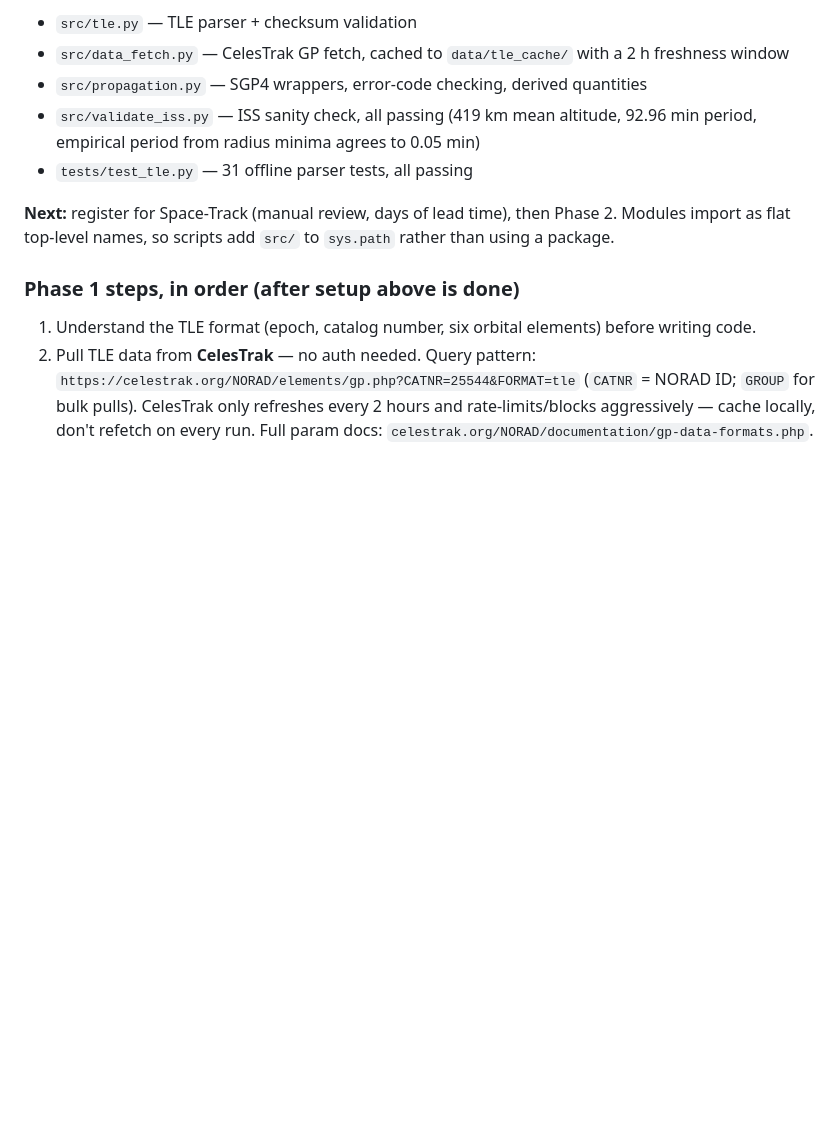
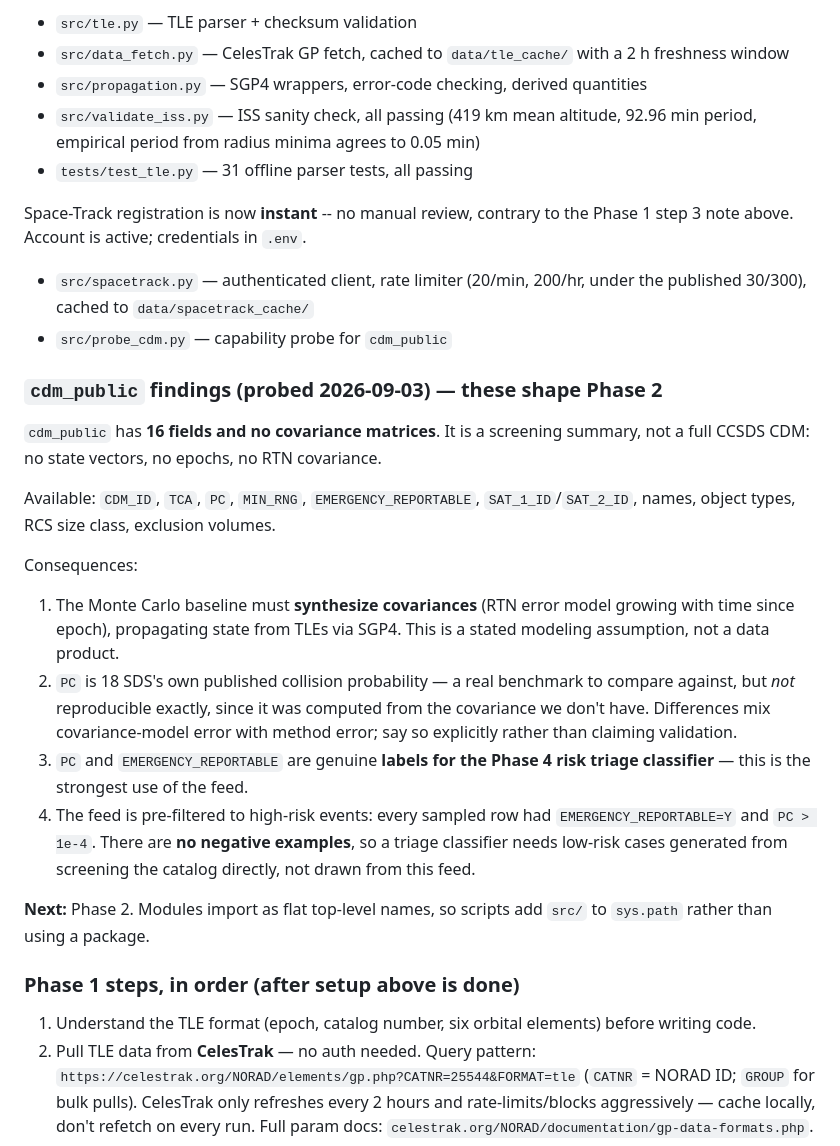
Before and after one commit to anur4gp/Orbital-Analysis, a Markdown page: CLAUDE.md, the part around the change. Drawn GitHub-style; blank space fills up the shorter version.

Commit message:
Document cdm_public capabilities: no covariance, but PC labels available
Probe shows cdm_public is a 16-field screening summary with no state
covariance, so the Phase 2 Monte Carlo must synthesize an RTN error model.
PC and EMERGENCY_REPORTABLE are usable as Phase 4 triage labels, though the
feed carries only positive examples.

Co-Authored-By: Claude Opus 5 <noreply@anthropic.com>

```diff
--- a/CLAUDE.md
+++ b/CLAUDE.md
@@ -119,9 +119,38 @@ Phase 1 steps 1, 2, 4, 5 done; step 3 (Space-Track registration) still open.
   92.96 min period, empirical period from radius minima agrees to 0.05 min)
 - `tests/test_tle.py` — 31 offline parser tests, all passing
 
-**Next:** register for Space-Track (manual review, days of lead time), then
-Phase 2. Modules import as flat top-level names, so scripts add `src/` to
-`sys.path` rather than using a package.
+Space-Track registration is now **instant** -- no manual review, contrary to
+the Phase 1 step 3 note above. Account is active; credentials in `.env`.
+
+- `src/spacetrack.py` — authenticated client, rate limiter (20/min, 200/hr,
+  under the published 30/300), cached to `data/spacetrack_cache/`
+- `src/probe_cdm.py` — capability probe for `cdm_public`
+
+### `cdm_public` findings (probed 2026-09-03) — these shape Phase 2
+
+`cdm_public` has **16 fields and no covariance matrices**. It is a screening
+summary, not a full CCSDS CDM: no state vectors, no epochs, no RTN covariance.
+
+Available: `CDM_ID`, `TCA`, `PC`, `MIN_RNG`, `EMERGENCY_REPORTABLE`,
+`SAT_1_ID`/`SAT_2_ID`, names, object types, RCS size class, exclusion volumes.
+
+Consequences:
+1. The Monte Carlo baseline must **synthesize covariances** (RTN error model
+   growing with time since epoch), propagating state from TLEs via SGP4. This
+   is a stated modeling assumption, not a data product.
+2. `PC` is 18 SDS's own published collision probability — a real benchmark to
+   compare against, but *not* reproducible exactly, since it was computed from
+   the covariance we don't have. Differences mix covariance-model error with
+   method error; say so explicitly rather than claiming validation.
+3. `PC` and `EMERGENCY_REPORTABLE` are genuine **labels for the Phase 4 risk
+   triage classifier** — this is the strongest use of the feed.
+4. The feed is pre-filtered to high-risk events: every sampled row had
+   `EMERGENCY_REPORTABLE=Y` and `PC > 1e-4`. There are **no negative examples**,
+   so a triage classifier needs low-risk cases generated from screening the
+   catalog directly, not drawn from this feed.
+
+**Next:** Phase 2. Modules import as flat top-level names, so scripts add
+`src/` to `sys.path` rather than using a package.
 
 ### Phase 1 steps, in order (after setup above is done)
 
```
